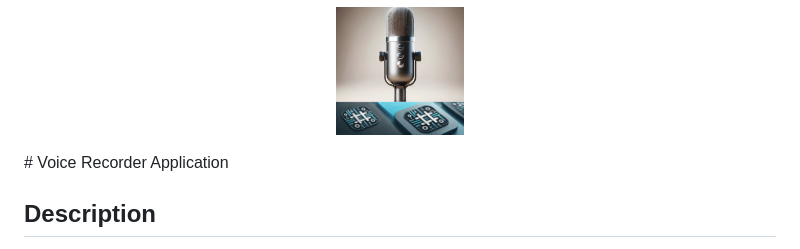
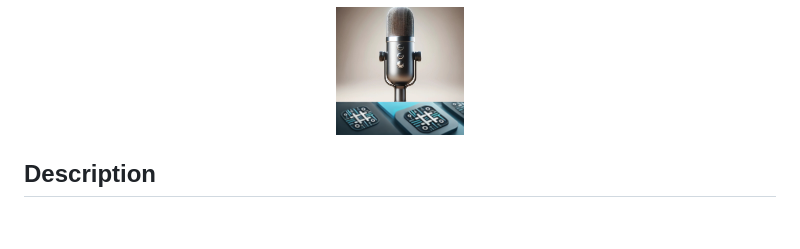
Before and after one commit to arunwebber/simple-voice-recorder, a Markdown page: README.md, the part around the change. GitHub-like rendering; blank space fills up the shorter version.

```diff
--- a/README.md
+++ b/README.md
@@ -1,7 +1,6 @@
 <p align="center">
   <img src="https://raw.githubusercontent.com/arunwebber/simple-voice-recorder/refs/heads/master/images/icon_128.png" alt="Logo">
 </p>
-# Voice Recorder Application
 
 ## Description
 
```
